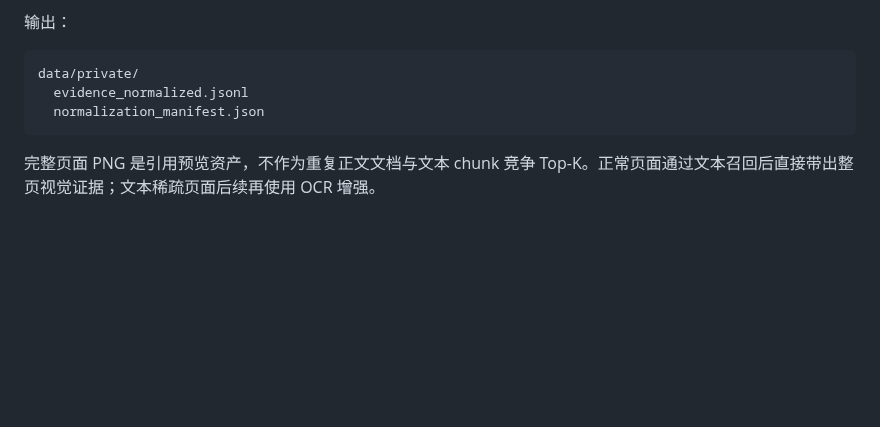
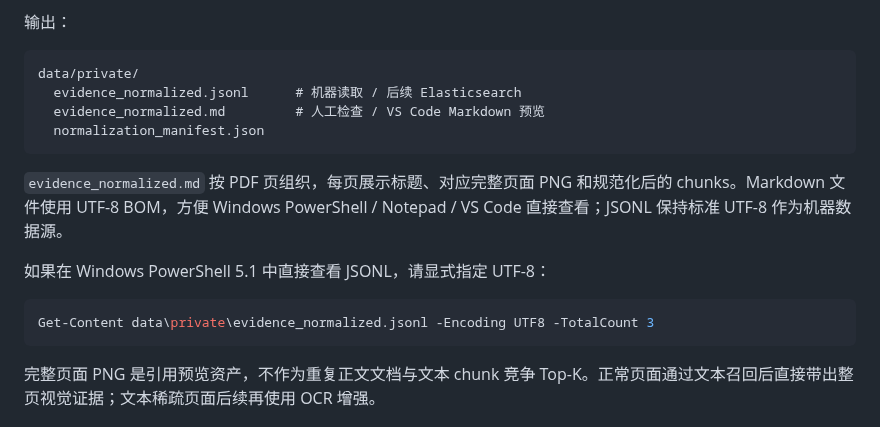
Before and after one commit to chromiii/WANXI-RAG, a Markdown page: README.md, the part around the change. GitHub-like rendering; blank space fills up the shorter version.

Commit message:
docs: document UTF-8 and Markdown preview workflow

````diff
--- a/README.md
+++ b/README.md
@@ -153,8 +153,17 @@ python -m trendee.cli normalize
 
 ```text
 data/private/
-  evidence_normalized.jsonl
+  evidence_normalized.jsonl      # 机器读取 / 后续 Elasticsearch
+  evidence_normalized.md         # 人工检查 / VS Code Markdown 预览
   normalization_manifest.json
+```
+
+`evidence_normalized.md` 按 PDF 页组织，每页展示标题、对应完整页面 PNG 和规范化后的 chunks。Markdown 文件使用 UTF-8 BOM，方便 Windows PowerShell / Notepad / VS Code 直接查看；JSONL 保持标准 UTF-8 作为机器数据源。
+
+如果在 Windows PowerShell 5.1 中直接查看 JSONL，请显式指定 UTF-8：
+
+```powershell
+Get-Content data\private\evidence_normalized.jsonl -Encoding UTF8 -TotalCount 3
 ```
 
 完整页面 PNG 是引用预览资产，不作为重复正文文档与文本 chunk 竞争 Top-K。正常页面通过文本召回后直接带出整页视觉证据；文本稀疏页面后续再使用 OCR 增强。
````
